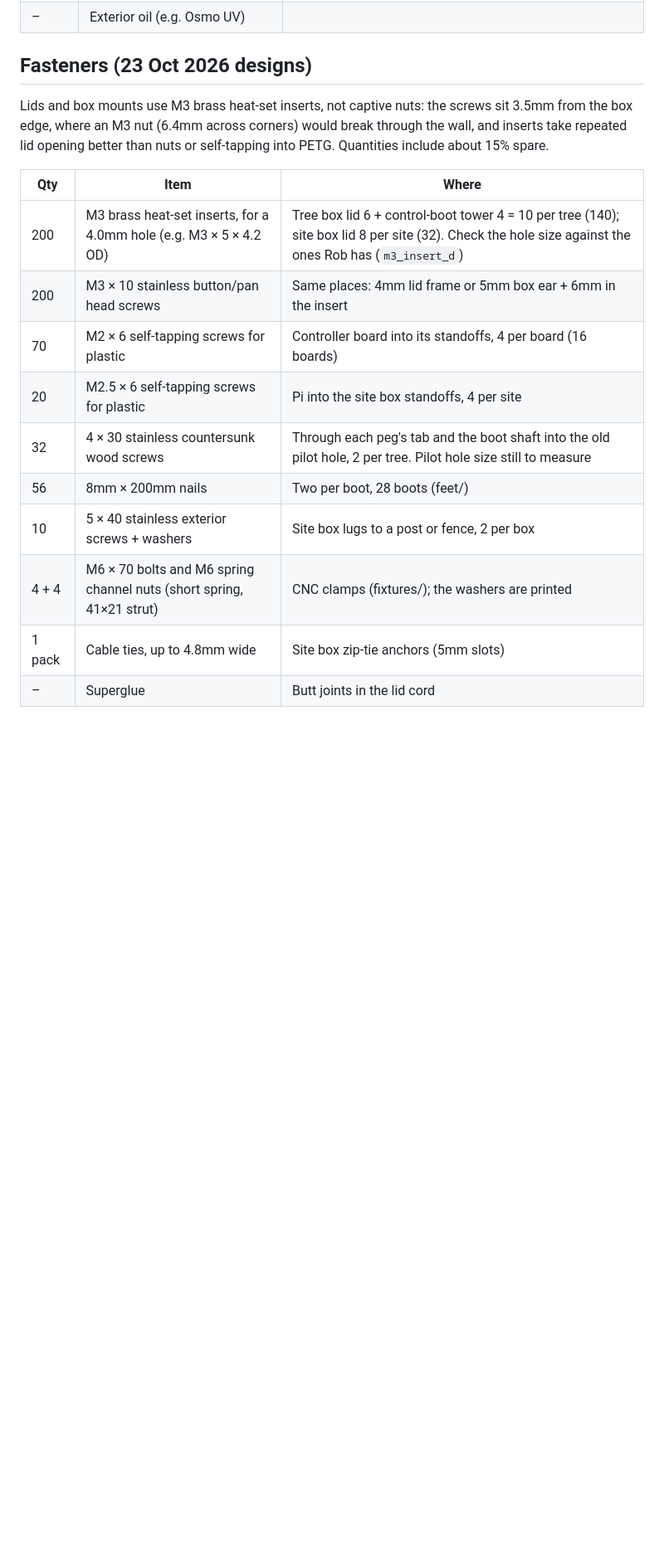
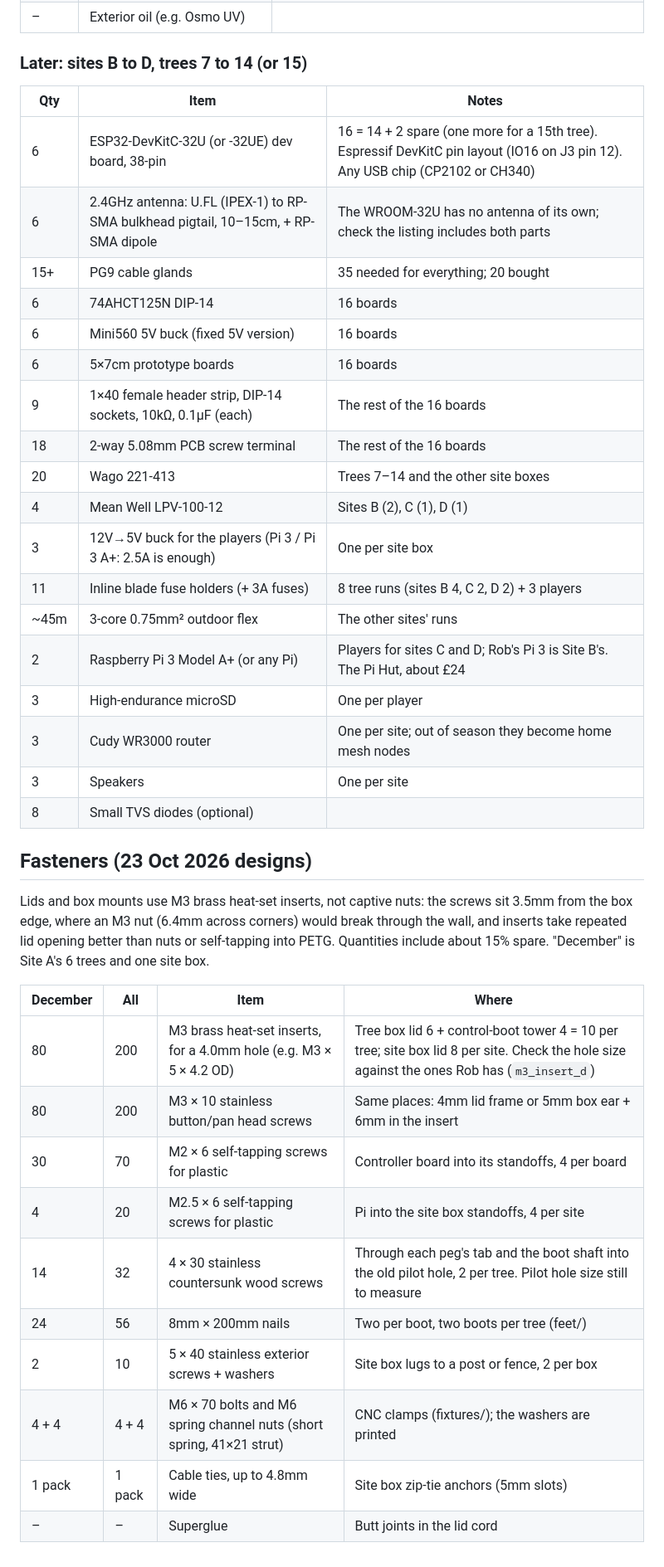
Before and after one commit to IJMOK/StairTreeChoir, a Markdown page: docs/bom.md, the part around one of its changes. Shown at 83% size. GitHub-like rendering; blank space fills up the shorter version.

```diff
--- a/docs/bom.md
+++ b/docs/bom.md
@@ -59,18 +60,41 @@ Tree controller: DIY boards (Rob, 21 Oct 2026). See electronics/README.md.
 | – | Exterior oil (e.g. Osmo UV) | |
+
+### Later: sites B to D, trees 7 to 14 (or 15)
+
+| Qty | Item | Notes |
+|---|---|---|
+| 6 | ESP32-DevKitC-32U (or -32UE) dev board, 38-pin | 16 = 14 + 2 spare (one more for a 15th tree). Espressif DevKitC pin layout (IO16 on J3 pin 12). Any USB chip (CP2102 or CH340) |
+| 6 | 2.4GHz antenna: U.FL (IPEX-1) to RP-SMA bulkhead pigtail, 10–15cm, + RP-SMA dipole | The WROOM-32U has no antenna of its own; check the listing includes both parts |
+| 15+ | PG9 cable glands | 35 needed for everything; 20 bought |
+| 6 | 74AHCT125N DIP-14 | 16 boards |
+| 6 | Mini560 5V buck (fixed 5V version) | 16 boards |
+| 6 | 5×7cm prototype boards | 16 boards |
+| 9 | 1×40 female header strip, DIP-14 sockets, 10kΩ, 0.1µF (each) | The rest of the 16 boards |
+| 18 | 2-way 5.08mm PCB screw terminal | The rest of the 16 boards |
+| 20 | Wago 221-413 | Trees 7–14 and the other site boxes |
+| 4 | Mean Well LPV-100-12 | Sites B (2), C (1), D (1) |
+| 3 | 12V→5V buck for the players (Pi 3 / Pi 3 A+: 2.5A is enough) | One per site box |
+| 11 | Inline blade fuse holders (+ 3A fuses) | 8 tree runs (sites B 4, C 2, D 2) + 3 players |
+| ~45m | 3-core 0.75mm² outdoor flex | The other sites' runs |
+| 2 | Raspberry Pi 3 Model A+ (or any Pi) | Players for sites C and D; Rob's Pi 3 is Site B's. The Pi Hut, about £24 |
+| 3 | High-endurance microSD | One per player |
+| 3 | Cudy WR3000 router | One per site; out of season they become home mesh nodes |
+| 3 | Speakers | One per site |
+| 8 | Small TVS diodes (optional) | |
 
 ## Fasteners (23 Oct 2026 designs)
 
-Lids and box mounts use M3 brass heat-set inserts, not captive nuts: the screws sit 3.5mm from the box edge, where an M3 nut (6.4mm across corners) would break through the wall, and inserts take repeated lid opening better than nuts or self-tapping into PETG. Quantities include about 15% spare.
+Lids and box mounts use M3 brass heat-set inserts, not captive nuts: the screws sit 3.5mm from the box edge, where an M3 nut (6.4mm across corners) would break through the wall, and inserts take repeated lid opening better than nuts or self-tapping into PETG. Quantities include about 15% spare. "December" is Site A's 6 trees and one site box.
 
-| Qty | Item | Where |
-|---|---|---|
-| 200 | M3 brass heat-set inserts, for a 4.0mm hole (e.g. M3 × 5 × 4.2 OD) | Tree box lid 6 + control-boot tower 4 = 10 per tree (140); site box lid 8 per site (32). Check the hole size against the ones Rob has (`m3_insert_d`) |
-| 200 | M3 × 10 stainless button/pan head screws | Same places: 4mm lid frame or 5mm box ear + 6mm in the insert |
-| 70 | M2 × 6 self-tapping screws for plastic | Controller board into its standoffs, 4 per board (16 boards) |
-| 20 | M2.5 × 6 self-tapping screws for plastic | Pi into the site box standoffs, 4 per site |
-| 32 | 4 × 30 stainless countersunk wood screws | Through each peg's tab and the boot shaft into the old pilot hole, 2 per tree. Pilot hole size still to measure |
-| 56 | 8mm × 200mm nails | Two per boot, 28 boots (feet/) |
-| 10 | 5 × 40 stainless exterior screws + washers | Site box lugs to a post or fence, 2 per box |
-| 4 + 4 | M6 × 70 bolts and M6 spring channel nuts (short spring, 41×21 strut) | CNC clamps (fixtures/); the washers are printed |
-| 1 pack | Cable ties, up to 4.8mm wide | Site box zip-tie anchors (5mm slots) |
-| – | Superglue | Butt joints in the lid cord |
+| December | All | Item | Where |
+|---|---|---|---|
+| 80 | 200 | M3 brass heat-set inserts, for a 4.0mm hole (e.g. M3 × 5 × 4.2 OD) | Tree box lid 6 + control-boot tower 4 = 10 per tree; site box lid 8 per site. Check the hole size against the ones Rob has (`m3_insert_d`) |
+| 80 | 200 | M3 × 10 stainless button/pan head screws | Same places: 4mm lid frame or 5mm box ear + 6mm in the insert |
+| 30 | 70 | M2 × 6 self-tapping screws for plastic | Controller board into its standoffs, 4 per board |
+| 4 | 20 | M2.5 × 6 self-tapping screws for plastic | Pi into the site box standoffs, 4 per site |
+| 14 | 32 | 4 × 30 stainless countersunk wood screws | Through each peg's tab and the boot shaft into the old pilot hole, 2 per tree. Pilot hole size still to measure |
+| 24 | 56 | 8mm × 200mm nails | Two per boot, two boots per tree (feet/) |
+| 2 | 10 | 5 × 40 stainless exterior screws + washers | Site box lugs to a post or fence, 2 per box |
+| 4 + 4 | 4 + 4 | M6 × 70 bolts and M6 spring channel nuts (short spring, 41×21 strut) | CNC clamps (fixtures/); the washers are printed |
+| 1 pack | 1 pack | Cable ties, up to 4.8mm wide | Site box zip-tie anchors (5mm slots) |
+| – | – | Superglue | Butt joints in the lid cord |
```
Also changed, not shown: other parts of docs/bom.md (+23 -22 lines).
